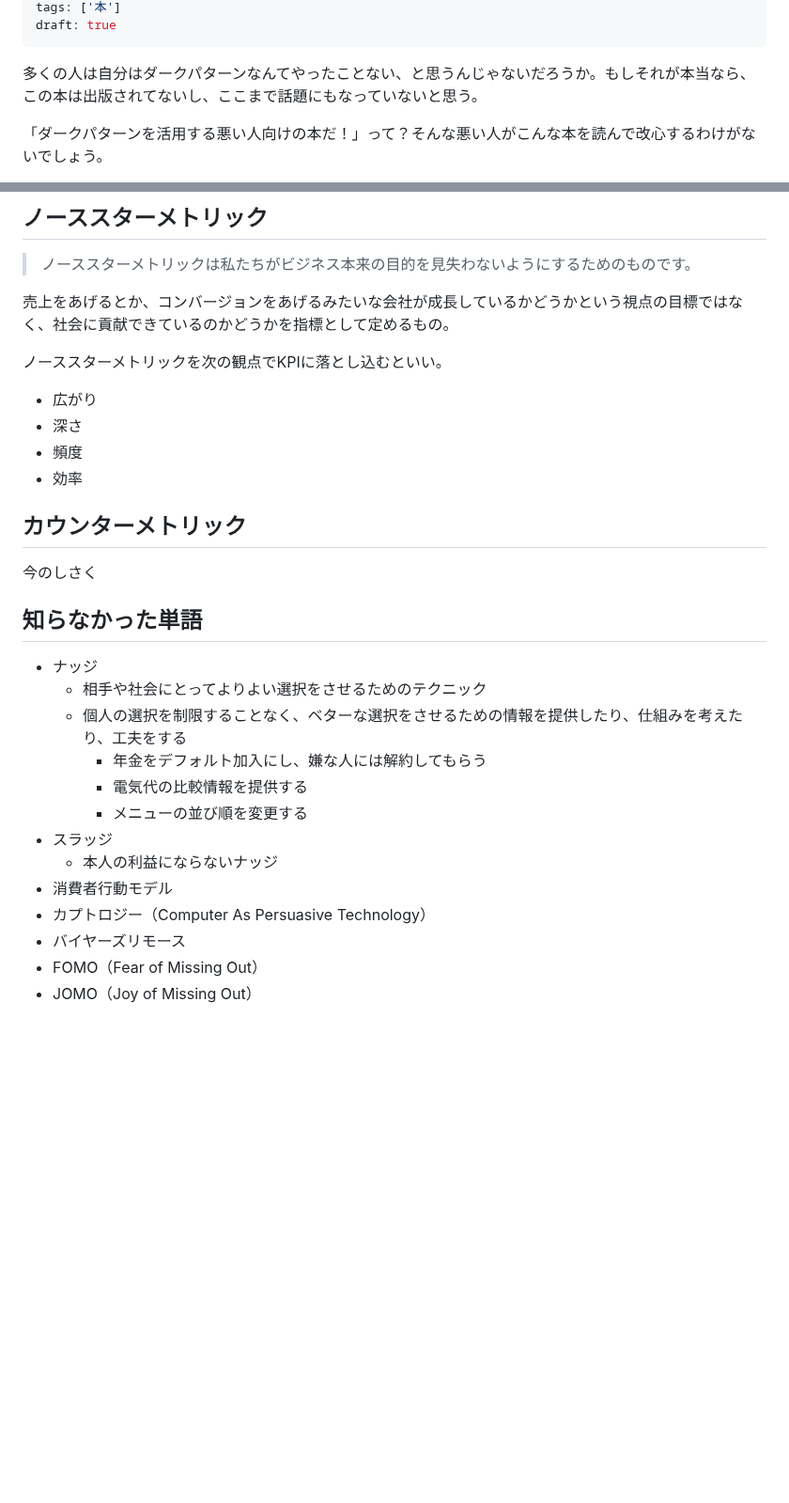
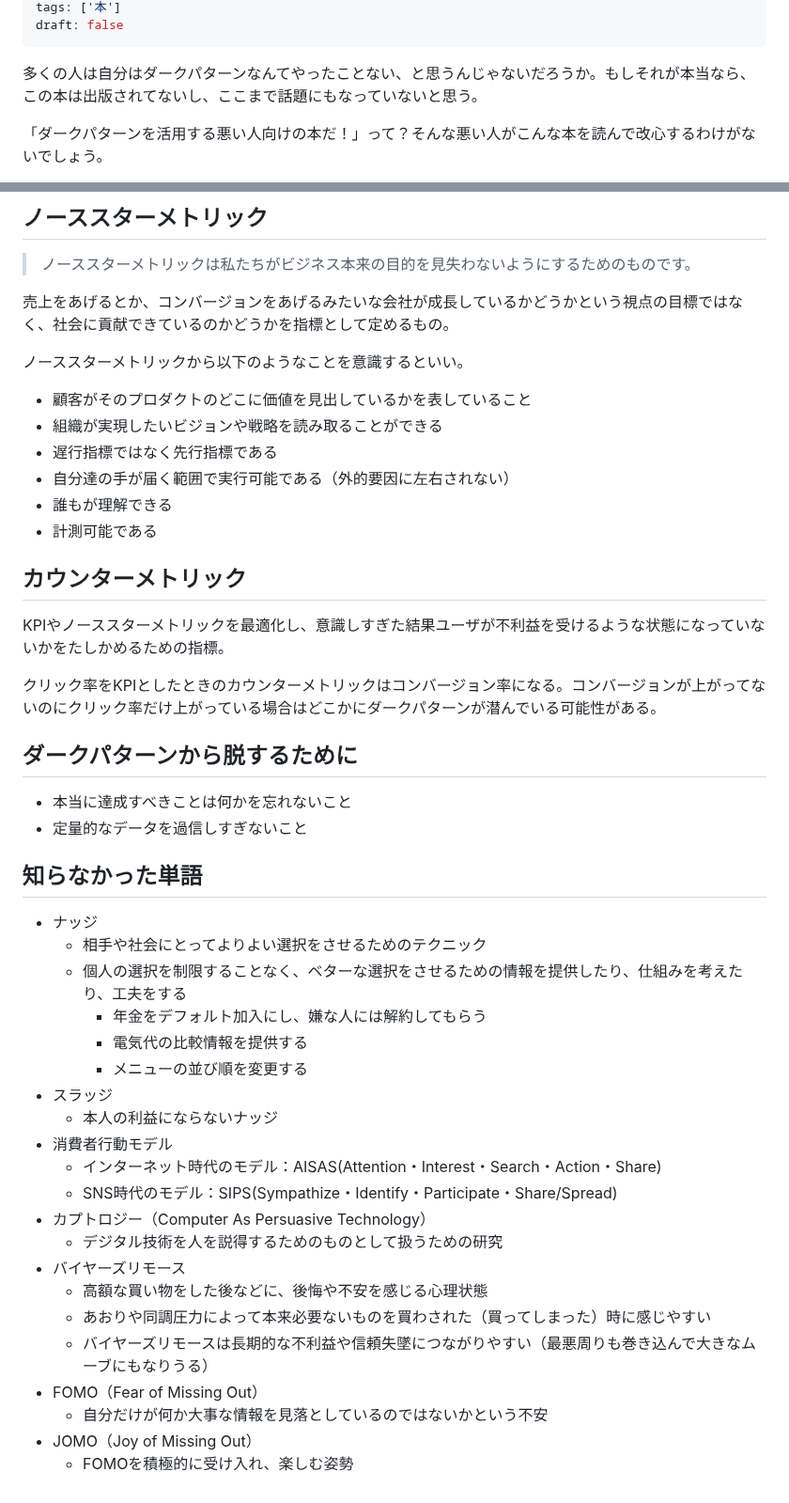
Before and after one commit to tkskto/blog, a Markdown page: src/pages/ザ・ダークパターン.md, 2 parts joined by grey strips. Shown at 94% size. Rendered like a GitHub page; blank space fills up the shorter version.

Commit message:
ダークパターン

```diff
--- a/src/pages/ザ・ダークパターン.md
+++ b/src/pages/ザ・ダークパターン.md
@@ -5,5 +5,5 @@ publishDate: 2018-11-18
 tags: ['本']
-draft: true
+draft: false
 ---
 
 多くの人は自分はダークパターンなんてやったことない、と思うんじゃないだろうか。もしそれが本当なら、この本は出版されてないし、ここまで話題にもなっていないと思う。
@@ -68,16 +71,25 @@ Webサイトを作っている時には原稿流し込むことが多くて、
 
 売上をあげるとか、コンバージョンをあげるみたいな会社が成長しているかどうかという視点の目標ではなく、社会に貢献できているのかどうかを指標として定めるもの。
 
-ノーススターメトリックを次の観点でKPIに落とし込むといい。
+ノーススターメトリックから以下のようなことを意識するといい。
 
-*   広がり
-*   深さ
-*   頻度
-*   効率
+*   顧客がそのプロダクトのどこに価値を見出しているかを表していること
+*   組織が実現したいビジョンや戦略を読み取ることができる
+*   遅行指標ではなく先行指標である
+*   自分達の手が届く範囲で実行可能である（外的要因に左右されない）
+*   誰もが理解できる
+*   計測可能である
 
 ## カウンターメトリック
 
-今のしさく
+KPIやノーススターメトリックを最適化し、意識しすぎた結果ユーザが不利益を受けるような状態になっていないかをたしかめるための指標。
+
+クリック率をKPIとしたときのカウンターメトリックはコンバージョン率になる。コンバージョンが上がってないのにクリック率だけ上がっている場合はどこかにダークパターンが潜んでいる可能性がある。
+
+## ダークパターンから脱するために
+
+*   本当に達成すべきことは何かを忘れないこと
+*   定量的なデータを過信しすぎないこと
 
 ## 知らなかった単語
 
@@ -88,9 +100,17 @@ Webサイトを作っている時には原稿流し込むことが多くて、
         *   電気代の比較情報を提供する
         *   メニューの並び順を変更する
 *   スラッジ
-    * 本人の利益にならないナッジ
+    *   本人の利益にならないナッジ
 *   消費者行動モデル
+    *   インターネット時代のモデル：AISAS(Attention・Interest・Search・Action・Share)
+    *   SNS時代のモデル：SIPS(Sympathize・Identify・Participate・Share/Spread)
 *   カプトロジー（Computer As Persuasive Technology）
+    *   デジタル技術を人を説得するためのものとして扱うための研究
 *   バイヤーズリモース
+    *   高額な買い物をした後などに、後悔や不安を感じる心理状態
+    *   あおりや同調圧力によって本来必要ないものを買わされた（買ってしまった）時に感じやすい
+    *   バイヤーズリモースは長期的な不利益や信頼失墜につながりやすい（最悪周りも巻き込んで大きなムーブにもなりうる）
 *   FOMO（Fear of Missing Out）
+    *   自分だけが何か大事な情報を見落としているのではないかという不安
 *   JOMO（Joy of Missing Out）
+    *   FOMOを積極的に受け入れ、楽しむ姿勢
```
Also changed, not shown: other parts of src/pages/ザ・ダークパターン.md (+7 -4 lines).
